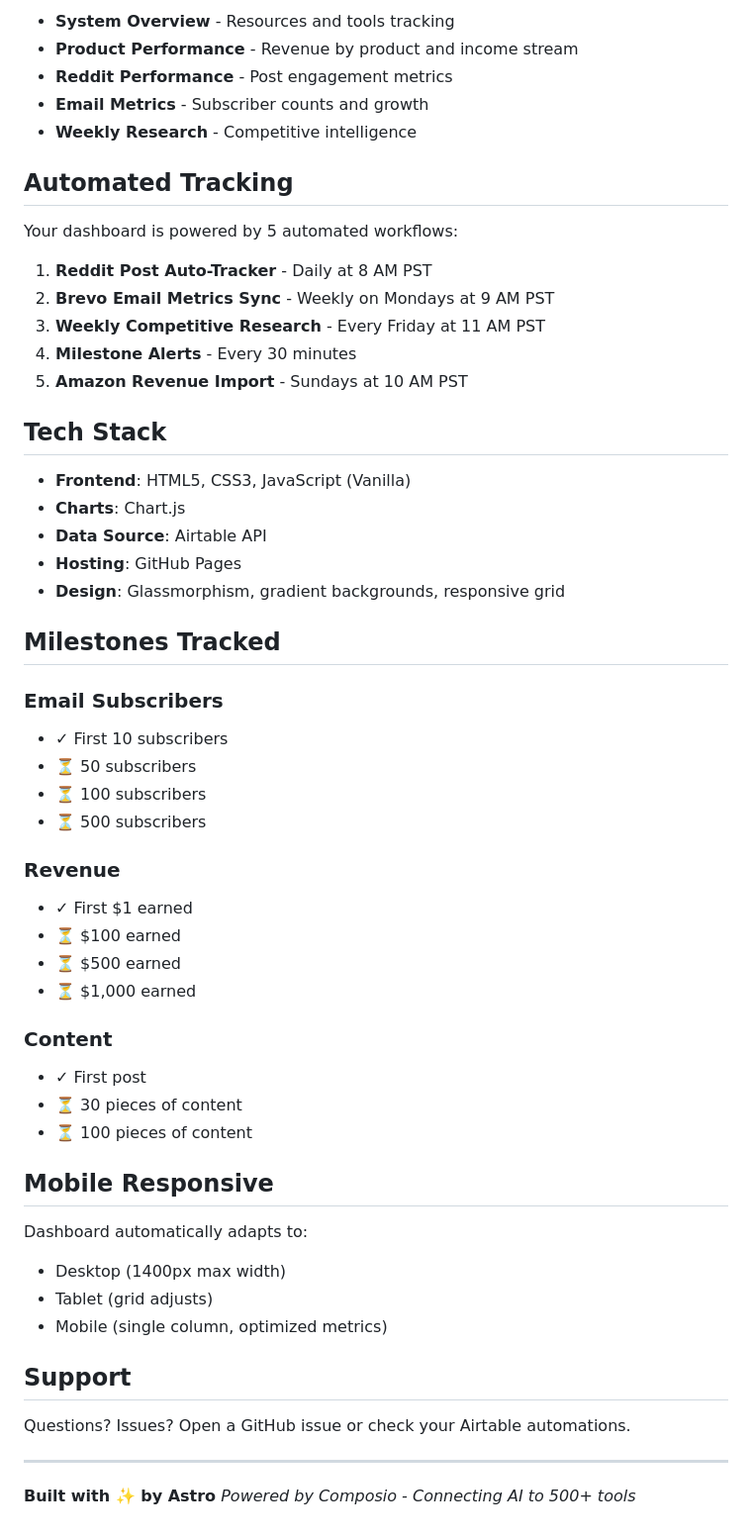
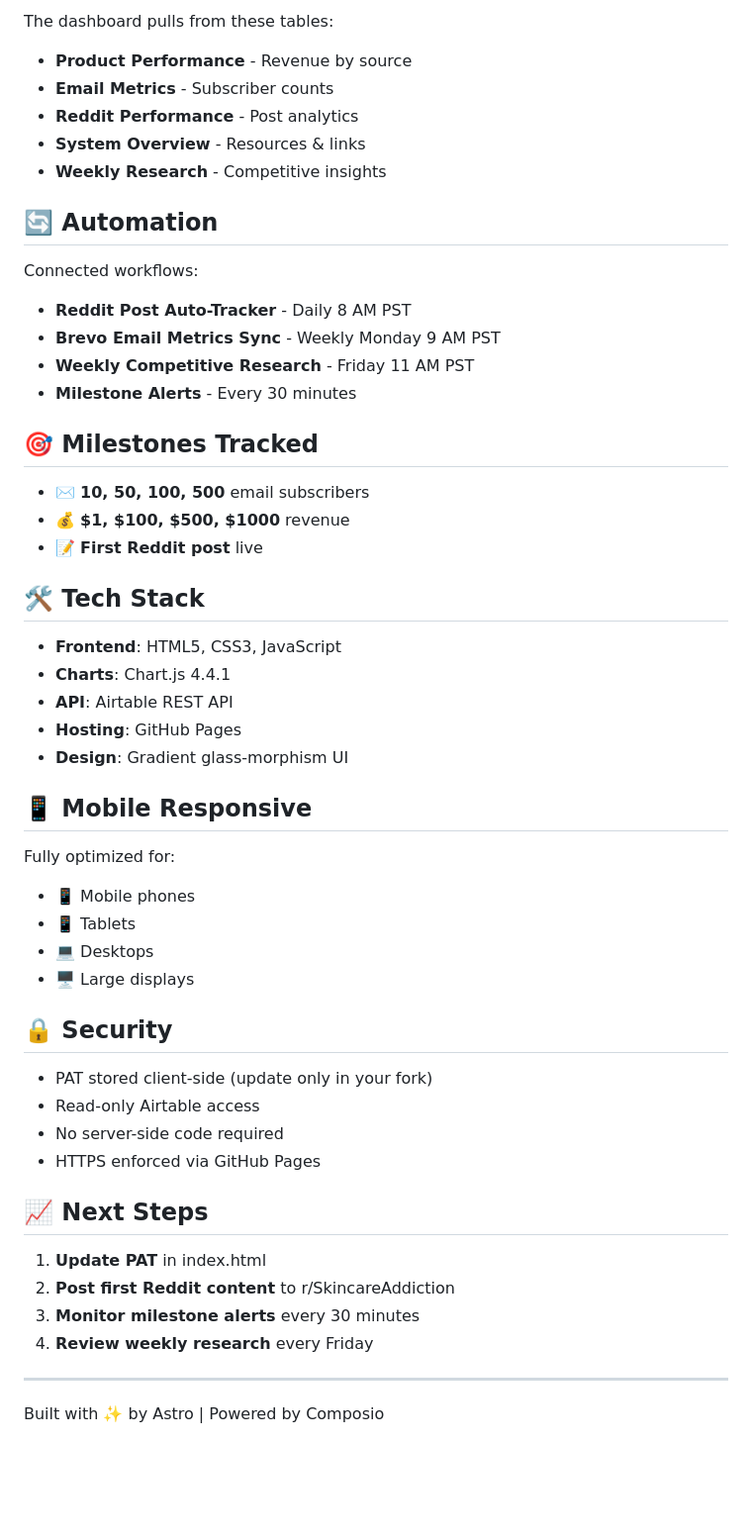
Before and after one commit to Mrgwaps/marketing-empire-dashboard, a Markdown page: README.md, the part around one of its changes. Shown at 99% size. Rendered like a GitHub page; blank space fills up the shorter version.

Commit message:
📝 Add comprehensive README with setup instructions

```diff
--- a/README.md
+++ b/README.md
@@ -63,59 +69,55 @@ The dashboard pulls data from these tables in your `Project 10X` base:
 
-- **System Overview** - Resources and tools tracking
-- **Product Performance** - Revenue by product and income stream
-- **Reddit Performance** - Post engagement metrics
-- **Email Metrics** - Subscriber counts and growth
-- **Weekly Research** - Competitive intelligence
+The dashboard pulls from these tables:
+- **Product Performance** - Revenue by source
+- **Email Metrics** - Subscriber counts
+- **Reddit Performance** - Post analytics
+- **System Overview** - Resources & links
+- **Weekly Research** - Competitive insights
 
-## Automated Tracking
+## 🔄 Automation
 
-Your dashboard is powered by 5 automated workflows:
+Connected workflows:
+- **Reddit Post Auto-Tracker** - Daily 8 AM PST
+- **Brevo Email Metrics Sync** - Weekly Monday 9 AM PST
+- **Weekly Competitive Research** - Friday 11 AM PST
+- **Milestone Alerts** - Every 30 minutes
 
-1. **Reddit Post Auto-Tracker** - Daily at 8 AM PST
-2. **Brevo Email Metrics Sync** - Weekly on Mondays at 9 AM PST
-3. **Weekly Competitive Research** - Every Friday at 11 AM PST
-4. **Milestone Alerts** - Every 30 minutes
-5. **Amazon Revenue Import** - Sundays at 10 AM PST
+## 🎯 Milestones Tracked
 
-## Tech Stack
+- ✉️ **10, 50, 100, 500** email subscribers
+- 💰 **$1, $100, $500, $1000** revenue
+- 📝 **First Reddit post** live
 
-- **Frontend**: HTML5, CSS3, JavaScript (Vanilla)
-- **Charts**: Chart.js
-- **Data Source**: Airtable API
+## 🛠️ Tech Stack
+
+- **Frontend**: HTML5, CSS3, JavaScript
+- **Charts**: Chart.js 4.4.1
+- **API**: Airtable REST API
 - **Hosting**: GitHub Pages
-- **Design**: Glassmorphism, gradient backgrounds, responsive grid
+- **Design**: Gradient glass-morphism UI
 
-## Milestones Tracked
+## 📱 Mobile Responsive
 
-### Email Subscribers
-- ✓ First 10 subscribers
-- ⏳ 50 subscribers
-- ⏳ 100 subscribers
-- ⏳ 500 subscribers
+Fully optimized for:
+- 📱 Mobile phones
+- 📱 Tablets
+- 💻 Desktops
+- 🖥️ Large displays
 
-### Revenue
-- ✓ First $1 earned
-- ⏳ $100 earned
-- ⏳ $500 earned
-- ⏳ $1,000 earned
+## 🔒 Security
 
-### Content
-- ✓ First post
-- ⏳ 30 pieces of content
-- ⏳ 100 pieces of content
+- PAT stored client-side (update only in your fork)
+- Read-only Airtable access
+- No server-side code required
+- HTTPS enforced via GitHub Pages
 
-## Mobile Responsive
+## 📈 Next Steps
 
-Dashboard automatically adapts to:
-- Desktop (1400px max width)
-- Tablet (grid adjusts)
-- Mobile (single column, optimized metrics)
-
-## Support
-
-Questions? Issues? Open a GitHub issue or check your Airtable automations.
+1. **Update PAT** in index.html
+2. **Post first Reddit content** to r/SkincareAddiction
+3. **Monitor milestone alerts** every 30 minutes
+4. **Review weekly research** every Friday
 
 ---
 
-**Built with ✨ by Astro**
-*Powered by Composio - Connecting AI to 500+ tools*
+Built with ✨ by Astro | Powered by Composio
```
Also changed, not shown: other parts of README.md (+42 -36 lines).
